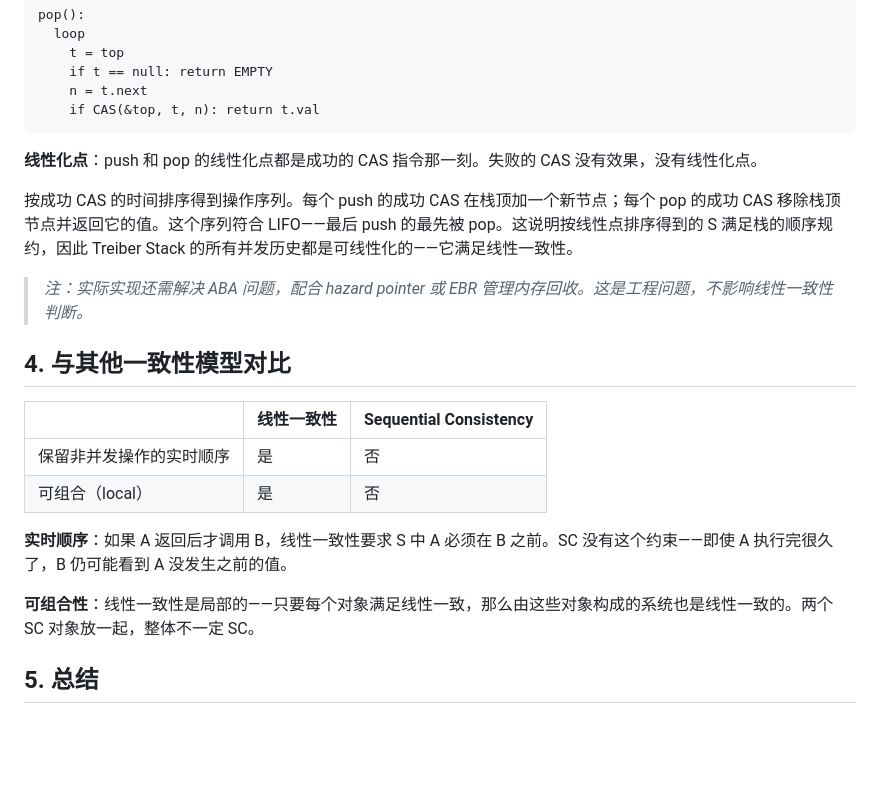
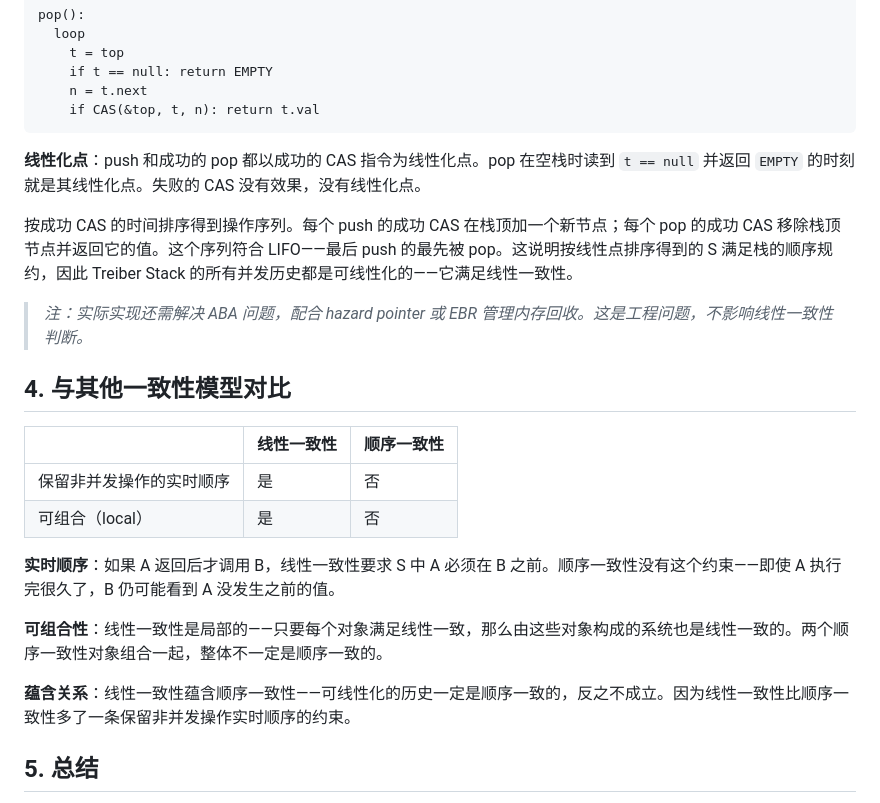
Before and after one commit to aachou/myblog, a Markdown page: posts/herlihy-wing-linearizability.md, the part around the change. GitHub-like rendering; blank space fills up the shorter version.

Commit message:
Update herlihy-wing-linearizability & lamport-time-clocks posts

````diff
--- a/posts/herlihy-wing-linearizability.md
+++ b/posts/herlihy-wing-linearizability.md
@@ -84,7 +84,7 @@ pop():
     if CAS(&top, t, n): return t.val
 ```
 
-**线性化点**：push 和 pop 的线性化点都是成功的 CAS 指令那一刻。失败的 CAS 没有效果，没有线性化点。
+**线性化点**：push 和成功的 pop 都以成功的 CAS 指令为线性化点。pop 在空栈时读到 `t == null` 并返回 `EMPTY` 的时刻就是其线性化点。失败的 CAS 没有效果，没有线性化点。
 
 按成功 CAS 的时间排序得到操作序列。每个 push 的成功 CAS 在栈顶加一个新节点；每个 pop 的成功 CAS 移除栈顶节点并返回它的值。这个序列符合 LIFO——最后 push 的最先被 pop。这说明按线性点排序得到的 S 满足栈的顺序规约，因此 Treiber Stack 的所有并发历史都是可线性化的——它满足线性一致性。
 
@@ -92,14 +92,16 @@ pop():
 
 ## 4. 与其他一致性模型对比
 
-|                          | 线性一致性 | Sequential Consistency |
-| ------------------------ | ---------- | ---------------------- |
-| 保留非并发操作的实时顺序 | 是         | 否                     |
-| 可组合（local）          | 是         | 否                     |
+|                          | 线性一致性 | 顺序一致性 |
+| ------------------------ | ---------- | ---------- |
+| 保留非并发操作的实时顺序 | 是         | 否         |
+| 可组合（local）          | 是         | 否         |
 
-**实时顺序**：如果 A 返回后才调用 B，线性一致性要求 S 中 A 必须在 B 之前。SC 没有这个约束——即使 A 执行完很久了，B 仍可能看到 A 没发生之前的值。
+**实时顺序**：如果 A 返回后才调用 B，线性一致性要求 S 中 A 必须在 B 之前。顺序一致性没有这个约束——即使 A 执行完很久了，B 仍可能看到 A 没发生之前的值。
 
-**可组合性**：线性一致性是局部的——只要每个对象满足线性一致，那么由这些对象构成的系统也是线性一致的。两个 SC 对象放一起，整体不一定 SC。
+**可组合性**：线性一致性是局部的——只要每个对象满足线性一致，那么由这些对象构成的系统也是线性一致的。两个顺序一致性对象组合一起，整体不一定是顺序一致的。
+
+**蕴含关系**：线性一致性蕴含顺序一致性——可线性化的历史一定是顺序一致的，反之不成立。因为线性一致性比顺序一致性多了一条保留非并发操作实时顺序的约束。
 
 ## 5. 总结
 
````
Also changed, not shown: posts/lamport-time-clocks.md (+1 -1 lines).
